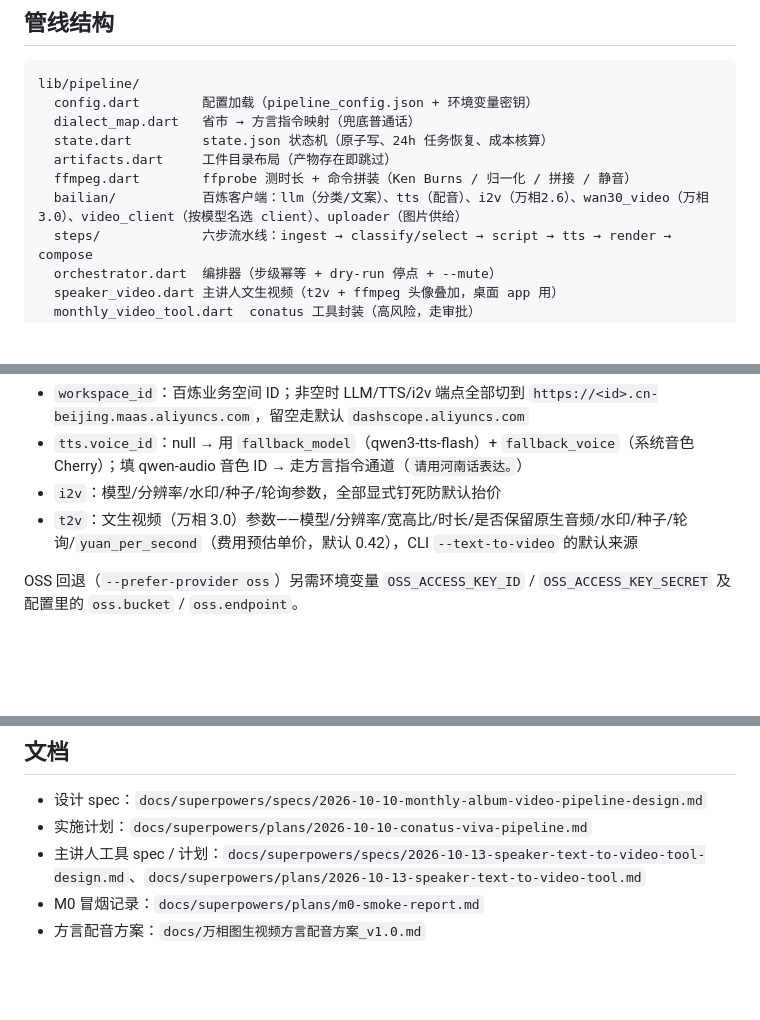
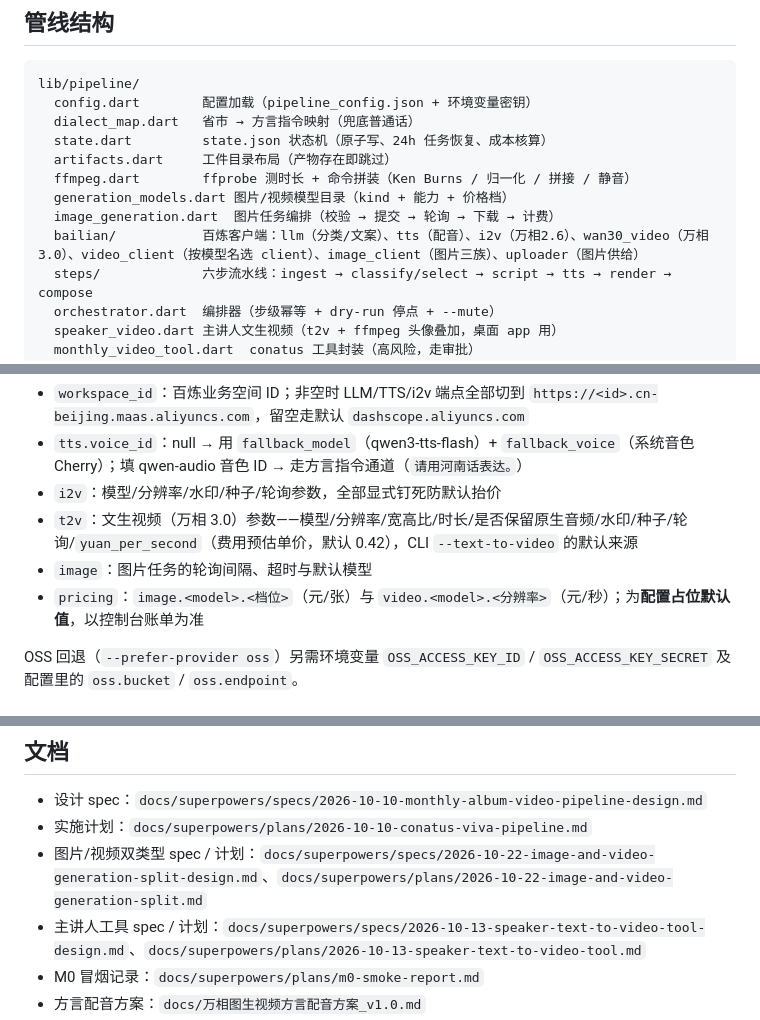
Before and after one commit to Fi2zz/conatus_viva, a Markdown page: README.md, 3 parts joined by grey strips. Rendered like a GitHub page; blank space fills up the shorter version.

Commit message:
docs: 图片/视频双类型生成说明与成本口径

```diff
--- a/README.md
+++ b/README.md
@@ -111,7 +146,9 @@ lib/pipeline/
   state.dart         state.json 状态机（原子写、24h 任务恢复、成本核算）
   artifacts.dart     工件目录布局（产物存在即跳过）
   ffmpeg.dart        ffprobe 测时长 + 命令拼装（Ken Burns / 归一化 / 拼接 / 静音）
-  bailian/           百炼客户端：llm（分类/文案）、tts（配音）、i2v（万相2.6）、wan30_video（万相3.0）、video_client（按模型名选 client）、uploader（图片供给）
+  generation_models.dart 图片/视频模型目录（kind + 能力 + 价格档）
+  image_generation.dart  图片任务编排（校验 → 提交 → 轮询 → 下载 → 计费）
+  bailian/           百炼客户端：llm（分类/文案）、tts（配音）、i2v（万相2.6）、wan30_video（万相3.0）、video_client（按模型名选 client）、image_client（图片三族）、uploader（图片供给）
   steps/             六步流水线：ingest → classify/select → script → tts → render → compose
   orchestrator.dart  编排器（步级幂等 + dry-run 停点 + --mute）
   speaker_video.dart 主讲人文生视频（t2v + ffmpeg 头像叠加，桌面 app 用）
@@ -135,6 +172,8 @@ frontend/             React 前端（方言配音主讲人 UI），构建产物
 - `tts.voice_id`：null → 用 `fallback_model`（qwen3-tts-flash）+ `fallback_voice`（系统音色 Cherry）；填 qwen-audio 音色 ID → 走方言指令通道（`请用河南话表达。`）
 - `i2v`：模型/分辨率/水印/种子/轮询参数，全部显式钉死防默认抬价
 - `t2v`：文生视频（万相 3.0）参数——模型/分辨率/宽高比/时长/是否保留原生音频/水印/种子/轮询/`yuan_per_second`（费用预估单价，默认 0.42），CLI `--text-to-video` 的默认来源
+- `image`：图片任务的轮询间隔、超时与默认模型
+- `pricing`：`image.<model>.<档位>`（元/张）与 `video.<model>.<分辨率>`（元/秒）；为**配置占位默认值**，以控制台账单为准
 
 OSS 回退（`--prefer-provider oss`）另需环境变量 `OSS_ACCESS_KEY_ID` / `OSS_ACCESS_KEY_SECRET` 及配置里的 `oss.bucket` / `oss.endpoint`。
 
@@ -172,6 +211,7 @@ dart analyze lib bin test  # 零告警基线
 
 - 设计 spec：`docs/superpowers/specs/2026-10-10-monthly-album-video-pipeline-design.md`
 - 实施计划：`docs/superpowers/plans/2026-10-10-conatus-viva-pipeline.md`
+- 图片/视频双类型 spec / 计划：`docs/superpowers/specs/2026-10-22-image-and-video-generation-split-design.md`、`docs/superpowers/plans/2026-10-22-image-and-video-generation-split.md`
 - 主讲人工具 spec / 计划：`docs/superpowers/specs/2026-10-13-speaker-text-to-video-tool-design.md`、`docs/superpowers/plans/2026-10-13-speaker-text-to-video-tool.md`
 - M0 冒烟记录：`docs/superpowers/plans/m0-smoke-report.md`
 - 方言配音方案：`docs/万相图生视频方言配音方案_v1.0.md`
```
Also changed, not shown: other parts of README.md (+36 -1 lines), docs/万相视频生成与编辑成本核算_v1.0.md (+20 -0 lines).
